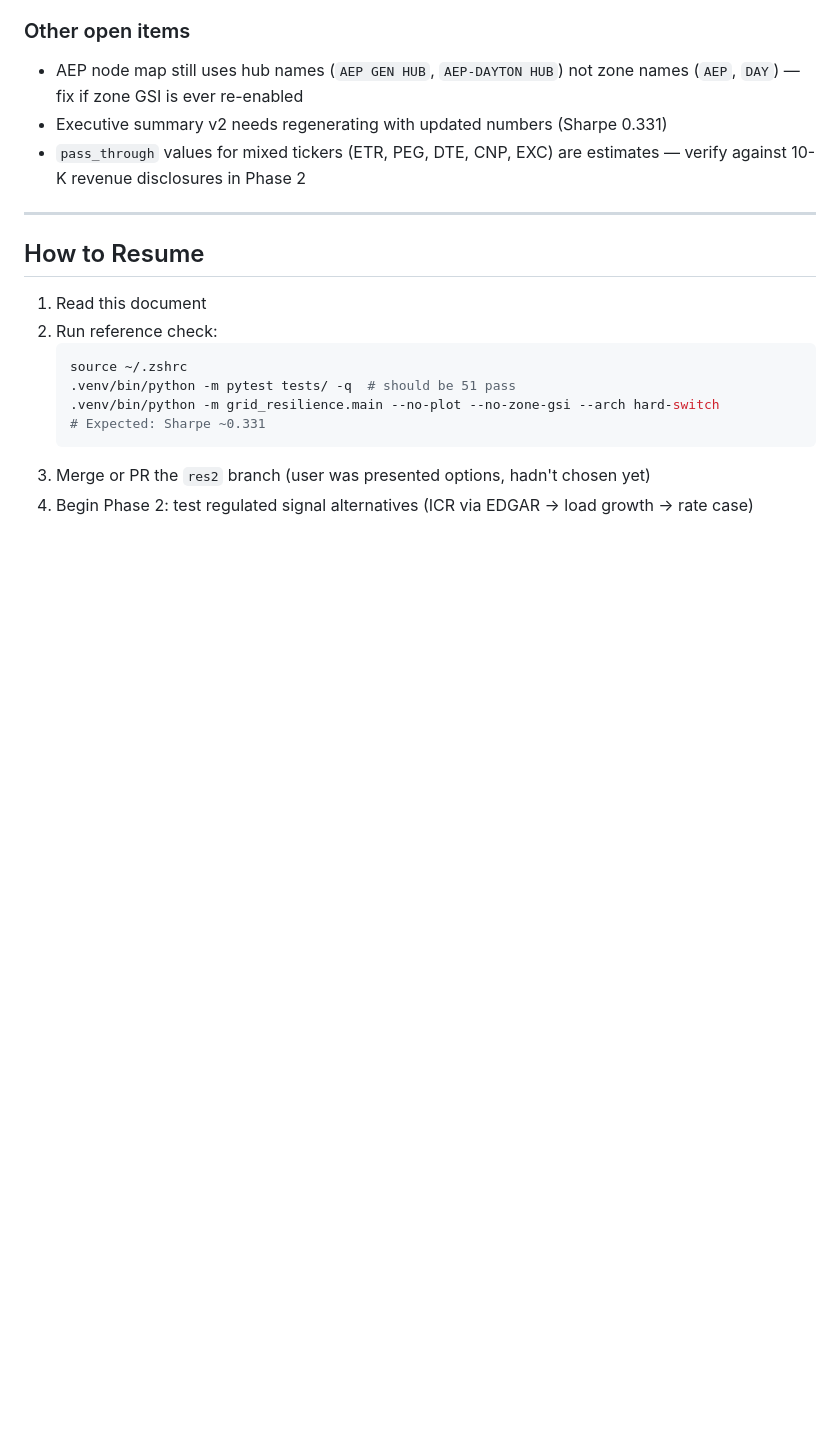
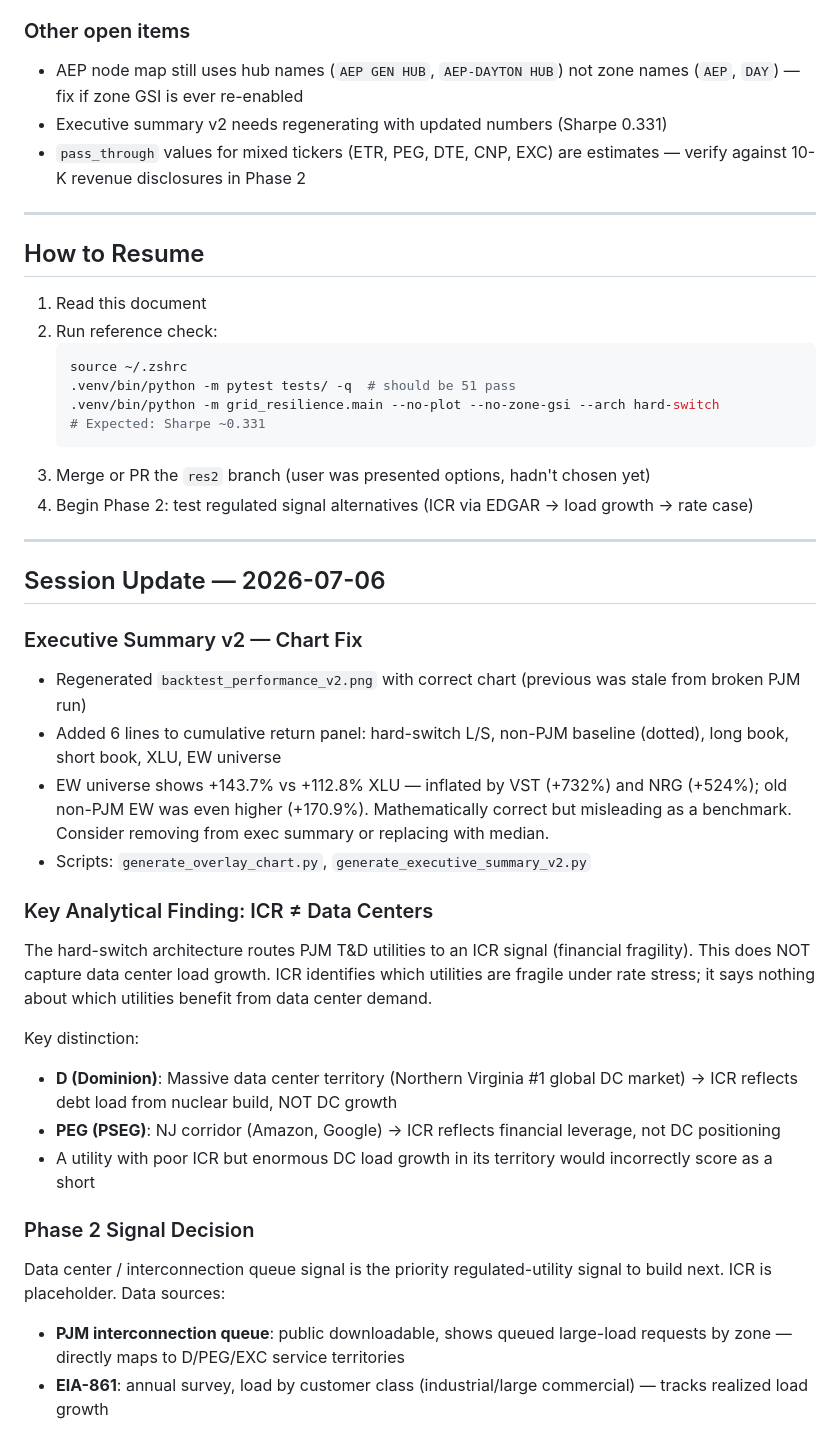
Before and after one commit to np-float-sand/acadia, a Markdown page: docs/compact_2026-07-05.md, the part around the change. GitHub-like rendering; blank space fills up the shorter version.

Commit message:
docs: append 2026-07-06 session update to compact handoff

````diff
--- a/docs/compact_2026-07-05.md
+++ b/docs/compact_2026-07-05.md
@@ -174,3 +174,26 @@ With hard switch confirmed as the winning architecture, the regulated signal slo
    ```
 3. Merge or PR the `res2` branch (user was presented options, hadn't chosen yet)
 4. Begin Phase 2: test regulated signal alternatives (ICR via EDGAR → load growth → rate case)
+
+---
+
+## Session Update — 2026-07-06
+
+### Executive Summary v2 — Chart Fix
+- Regenerated `backtest_performance_v2.png` with correct chart (previous was stale from broken PJM run)
+- Added 6 lines to cumulative return panel: hard-switch L/S, non-PJM baseline (dotted), long book, short book, XLU, EW universe
+- EW universe shows +143.7% vs +112.8% XLU — inflated by VST (+732%) and NRG (+524%); old non-PJM EW was even higher (+170.9%). Mathematically correct but misleading as a benchmark. Consider removing from exec summary or replacing with median.
+- Scripts: `generate_overlay_chart.py`, `generate_executive_summary_v2.py`
+
+### Key Analytical Finding: ICR ≠ Data Centers
+The hard-switch architecture routes PJM T&D utilities to an ICR signal (financial fragility). This does NOT capture data center load growth. ICR identifies which utilities are fragile under rate stress; it says nothing about which utilities benefit from data center demand.
+
+Key distinction:
+- **D (Dominion)**: Massive data center territory (Northern Virginia #1 global DC market) → ICR reflects debt load from nuclear build, NOT DC growth
+- **PEG (PSEG)**: NJ corridor (Amazon, Google) → ICR reflects financial leverage, not DC positioning
+- A utility with poor ICR but enormous DC load growth in its territory would incorrectly score as a short
+
+### Phase 2 Signal Decision
+Data center / interconnection queue signal is the priority regulated-utility signal to build next. ICR is placeholder. Data sources:
+- **PJM interconnection queue**: public downloadable, shows queued large-load requests by zone — directly maps to D/PEG/EXC service territories
+- **EIA-861**: annual survey, load by customer class (industrial/large commercial) — tracks realized load growth
````
